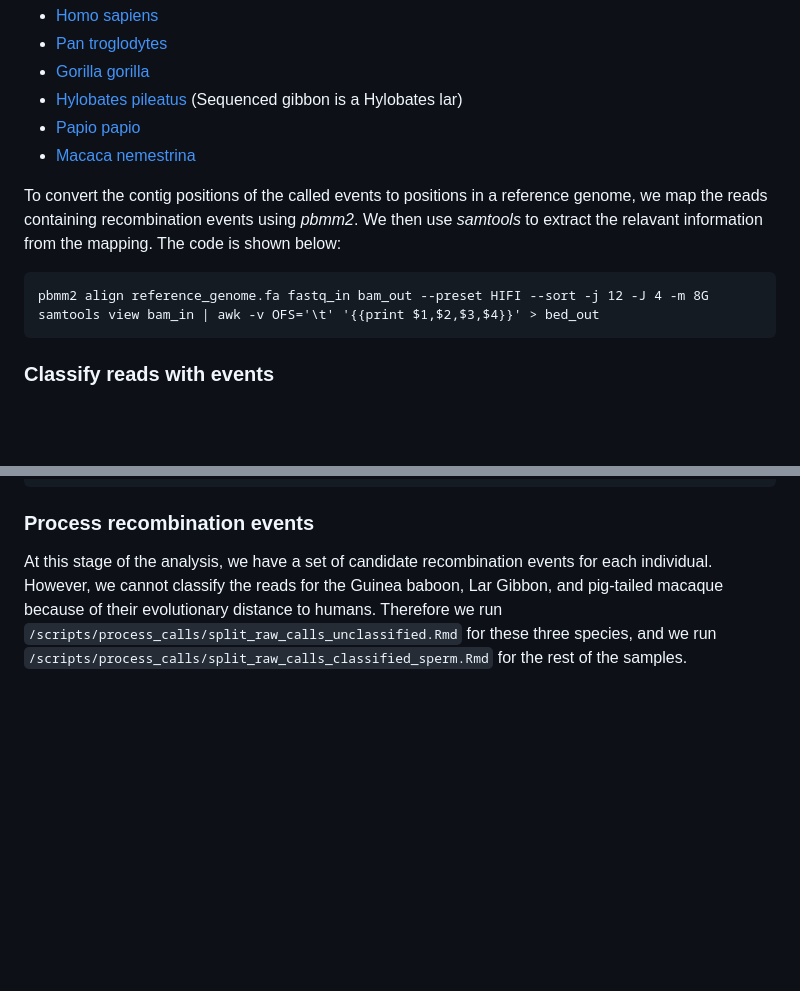
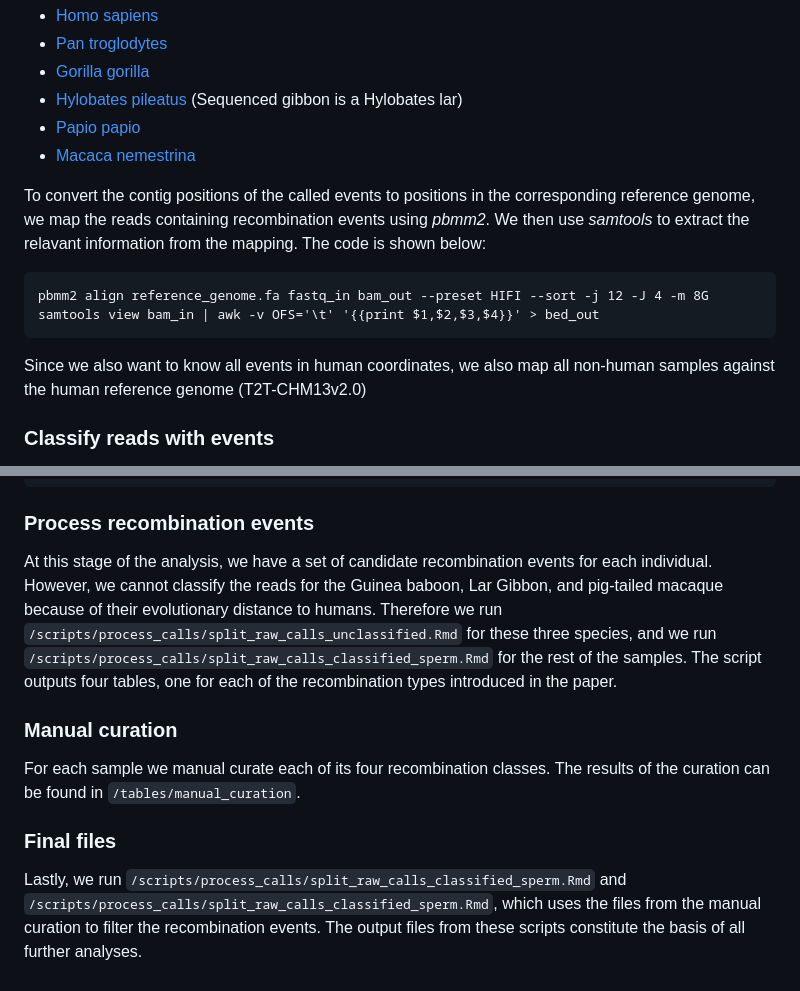
Before and after one commit to PeterSoerud/recombination_calling, a Markdown page: README.md, 2 parts joined by grey strips. Rendered like a GitHub page; blank space fills up the shorter version.

````diff
--- a/README.md
+++ b/README.md
@@ -58,11 +58,13 @@ The reference genomes used in this study are listed below:
   - [Papio papio](https://www.ncbi.nlm.nih.gov/datasets/genome/GCA_028645565.1/)
   - [Macaca nemestrina](https://www.ncbi.nlm.nih.gov/datasets/genome/GCA_043159975.1/)
 
-To convert the contig positions of the called events to positions in a reference genome, we map the reads containing recombination events using *pbmm2*. We then use *samtools* to extract the relavant information from the mapping. The code is shown below:
+To convert the contig positions of the called events to positions in the corresponding reference genome, we map the reads containing recombination events using *pbmm2*. We then use *samtools* to extract the relavant information from the mapping. The code is shown below:
 ```
 pbmm2 align reference_genome.fa fastq_in bam_out --preset HIFI --sort -j 12 -J 4 -m 8G
 samtools view bam_in | awk -v OFS='\t' '{{print $1,$2,$3,$4}}' > bed_out
 ```
+Since we also want to know all events in human coordinates, we also map all non-human samples against the human reference genome (T2T-CHM13v2.0)
+
 ### Classify reads with events
 We are capable of classifying a significant amount of the reads from each individual, and to add the classification to the reads with a called recombination event, we simply intersect the two data tables. However, to join in bash we need to sort the tables by read name:
 ```
@@ -72,4 +74,10 @@ join -1 5 -2 1 --header recombination_table_sorted.bed classification_table_sort
 ```
 
 ### Process recombination events
-At this stage of the analysis, we have a set of candidate recombination events for each individual. However, we cannot classify the reads for the Guinea baboon, Lar Gibbon, and pig-tailed macaque because of their evolutionary distance to humans. Therefore we run `/scripts/process_calls/split_raw_calls_unclassified.Rmd` for these three species, and we run `/scripts/process_calls/split_raw_calls_classified_sperm.Rmd` for the rest of the samples.
+At this stage of the analysis, we have a set of candidate recombination events for each individual. However, we cannot classify the reads for the Guinea baboon, Lar Gibbon, and pig-tailed macaque because of their evolutionary distance to humans. Therefore we run `/scripts/process_calls/split_raw_calls_unclassified.Rmd` for these three species, and we run `/scripts/process_calls/split_raw_calls_classified_sperm.Rmd` for the rest of the samples. The script outputs four tables, one for each of the recombination types introduced in the paper.
+
+### Manual curation
+For each sample we manual curate each of its four recombination classes. The results of the curation can be found in `/tables/manual_curation`.
+
+### Final files
+Lastly, we run `/scripts/process_calls/split_raw_calls_classified_sperm.Rmd` and `/scripts/process_calls/split_raw_calls_classified_sperm.Rmd`, which uses the files from the manual curation to filter the recombination events. The output files from these scripts constitute the basis of all further analyses.
````
